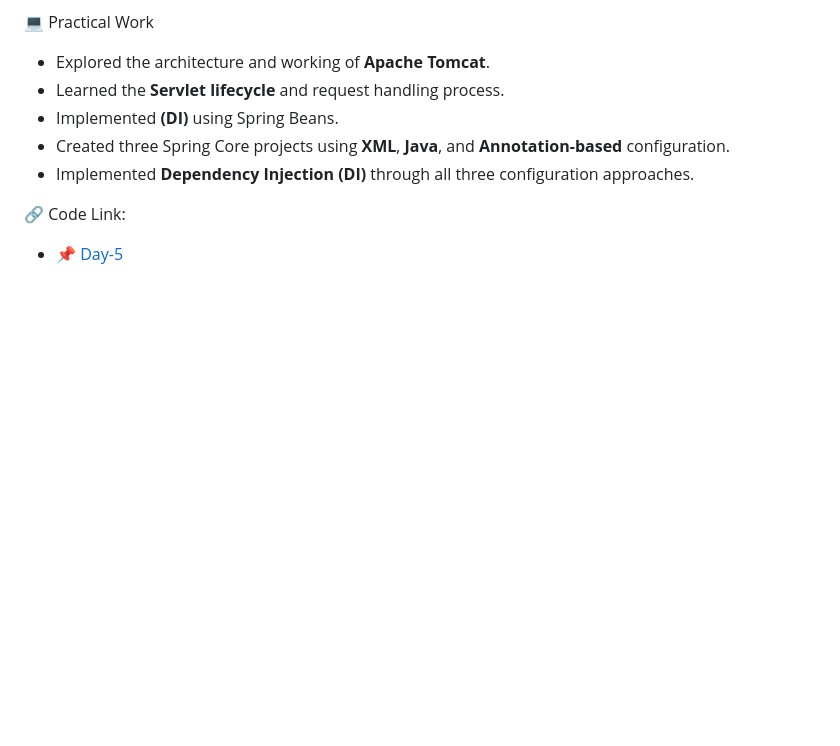
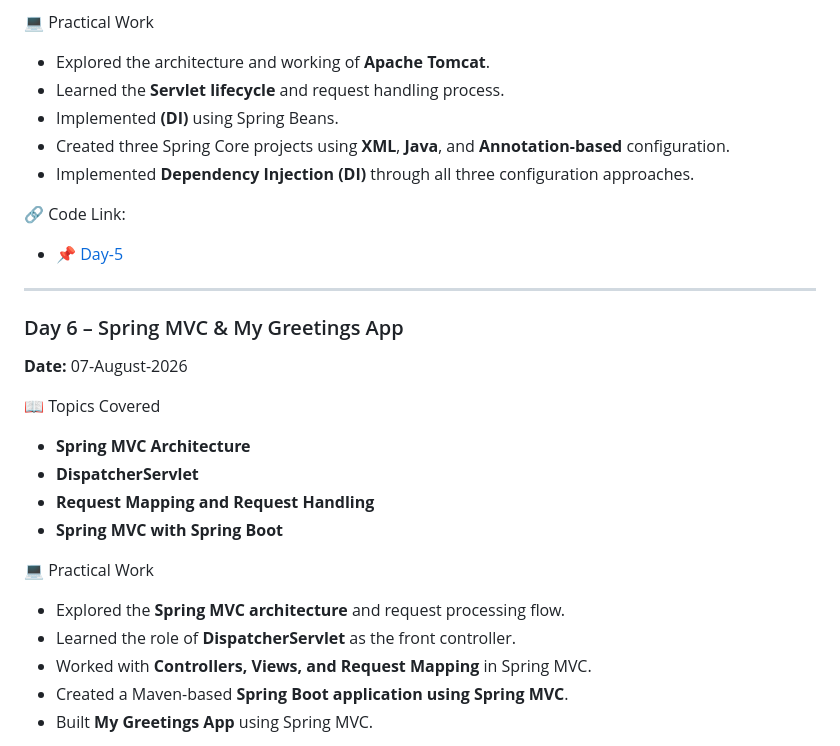
Before and after one commit to akshaykumarsingh7323/BridgeLabz-Training, a Markdown page: README.md, the part around one of its changes. GitHub-like rendering; blank space fills up the shorter version.

Commit message:
[Akshay] : updated readme file for day-6 my-greeting-app

```diff
--- a/README.md
+++ b/README.md
@@ -124,3 +124,22 @@
 
 🔗 Code Link:
 - 📌 [Day-5](https://github.com/akshaykumarsingh7323/BridgeLabz-Training/tree/Refresher-Training/Refresher-Training/Day-5)
+---
+
+### Day 6 – Spring MVC & My Greetings App
+**Date:** 07-August-2026
+
+📖 Topics Covered
+- **Spring MVC Architecture**
+- **DispatcherServlet**
+- **Request Mapping and Request Handling**
+- **Spring MVC with Spring Boot**
+
+💻 Practical Work
+
+- Explored the **Spring MVC architecture** and request processing flow.
+- Learned the role of **DispatcherServlet** as the front controller.
+- Worked with **Controllers, Views, and Request Mapping** in Spring MVC.
+- Created a Maven-based **Spring Boot application using Spring MVC**.
+- Built **My Greetings App** using Spring MVC.
+
```
Also changed, not shown: other parts of README.md (+2 -0 lines).
